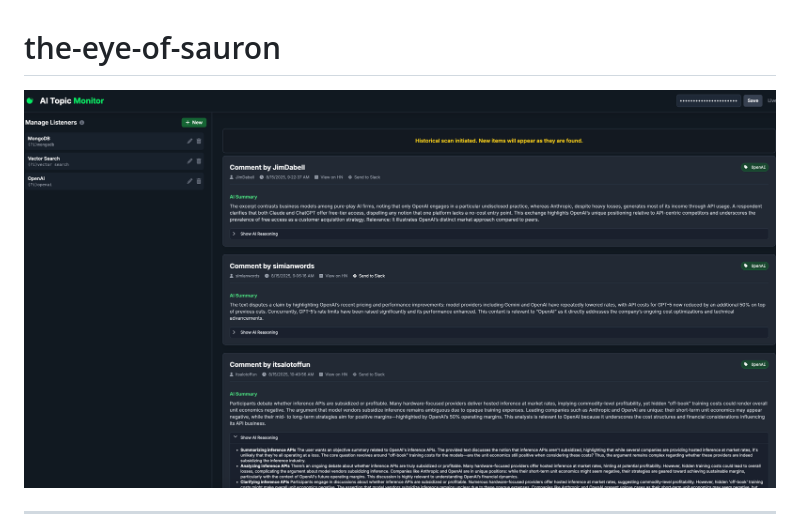
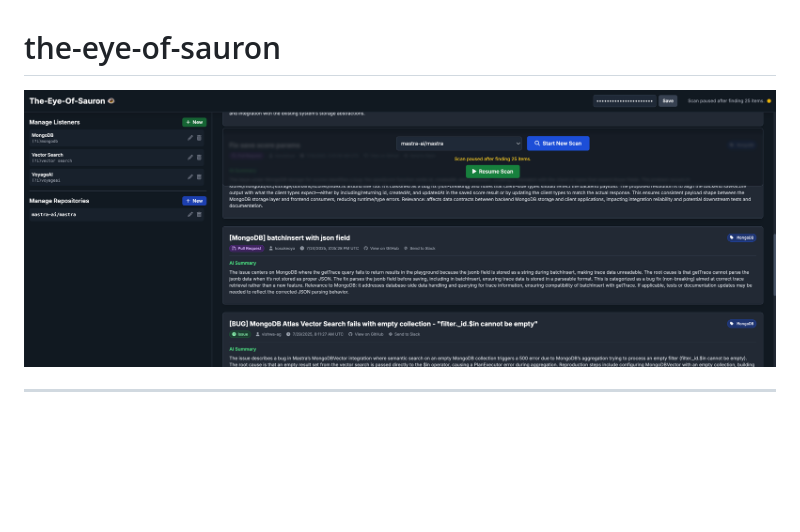
Before and after one commit to ranfysvalle02/the-eye-of-sauron, a Markdown page: README.md, the part around the change. Rendered like a GitHub page; blank space fills up the shorter version.

```diff
--- a/README.md
+++ b/README.md
@@ -1,6 +1,6 @@
 # the-eye-of-sauron
 
-![](sauron.png)
+![](git-sauron.png)
 
 ---
 
```
